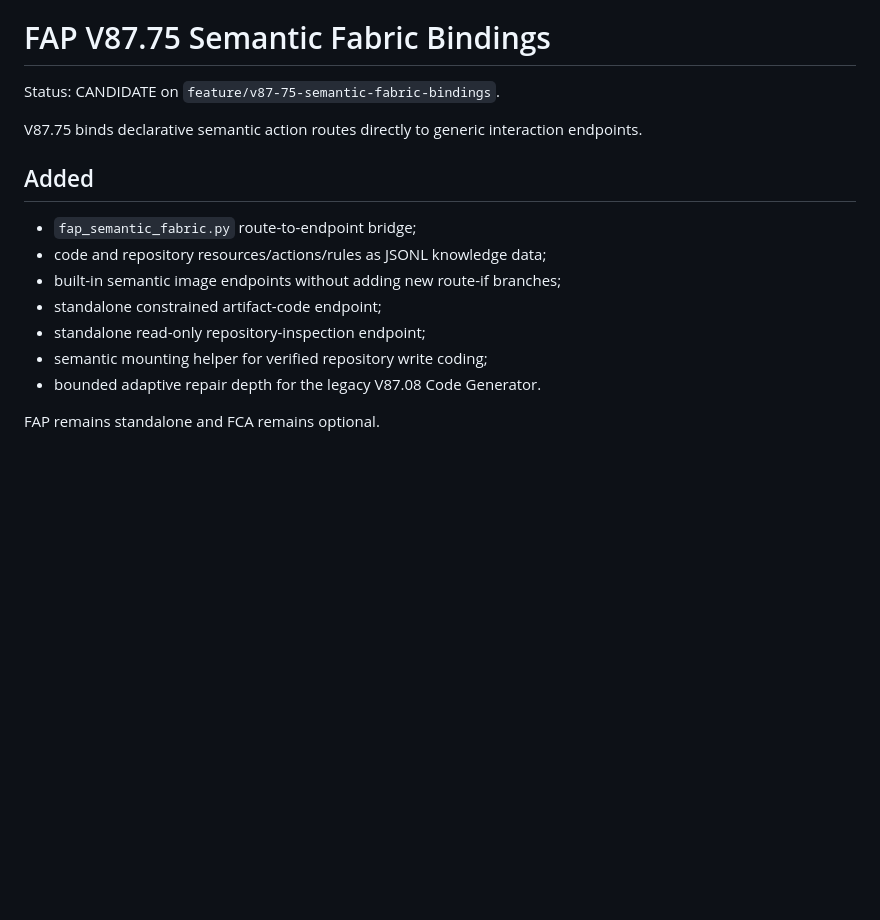
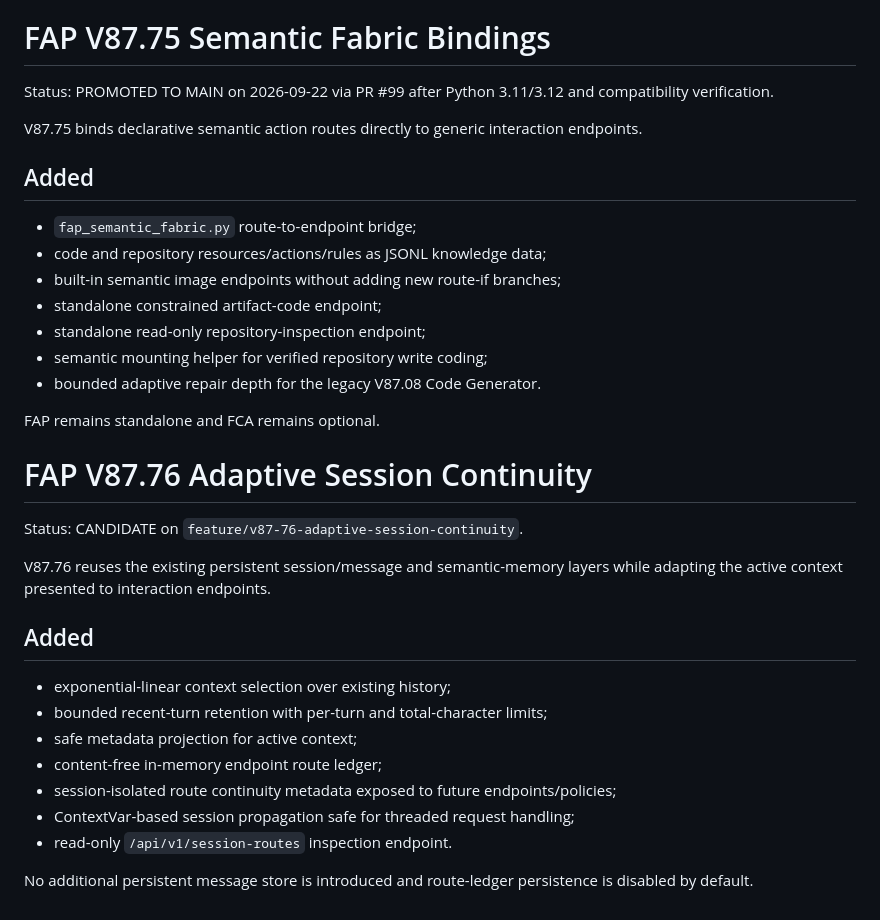
Before and after one commit to kobayashi-cyder/FAP, a Markdown page: INTEGRATION_NOTES.md, the part around the change. Drawn GitHub-style; blank space fills up the shorter version.

Commit message:
Add V87.76 integration notes and record V87.75 promotion

```diff
--- a/INTEGRATION_NOTES.md
+++ b/INTEGRATION_NOTES.md
@@ -341,7 +341,7 @@ V87.66-V87.72 repository safety stack.
 
 # FAP V87.75 Semantic Fabric Bindings
 
-Status: CANDIDATE on `feature/v87-75-semantic-fabric-bindings`.
+Status: PROMOTED TO MAIN on 2026-09-22 via PR #99 after Python 3.11/3.12 and compatibility verification.
 
 V87.75 binds declarative semantic action routes directly to generic interaction
 endpoints.
@@ -357,3 +357,24 @@ endpoints.
 - bounded adaptive repair depth for the legacy V87.08 Code Generator.
 
 FAP remains standalone and FCA remains optional.
+
+
+# FAP V87.76 Adaptive Session Continuity
+
+Status: CANDIDATE on `feature/v87-76-adaptive-session-continuity`.
+
+V87.76 reuses the existing persistent session/message and semantic-memory layers
+while adapting the active context presented to interaction endpoints.
+
+## Added
+
+- exponential-linear context selection over existing history;
+- bounded recent-turn retention with per-turn and total-character limits;
+- safe metadata projection for active context;
+- content-free in-memory endpoint route ledger;
+- session-isolated route continuity metadata exposed to future endpoints/policies;
+- ContextVar-based session propagation safe for threaded request handling;
+- read-only `/api/v1/session-routes` inspection endpoint.
+
+No additional persistent message store is introduced and route-ledger persistence
+is disabled by default.
```
